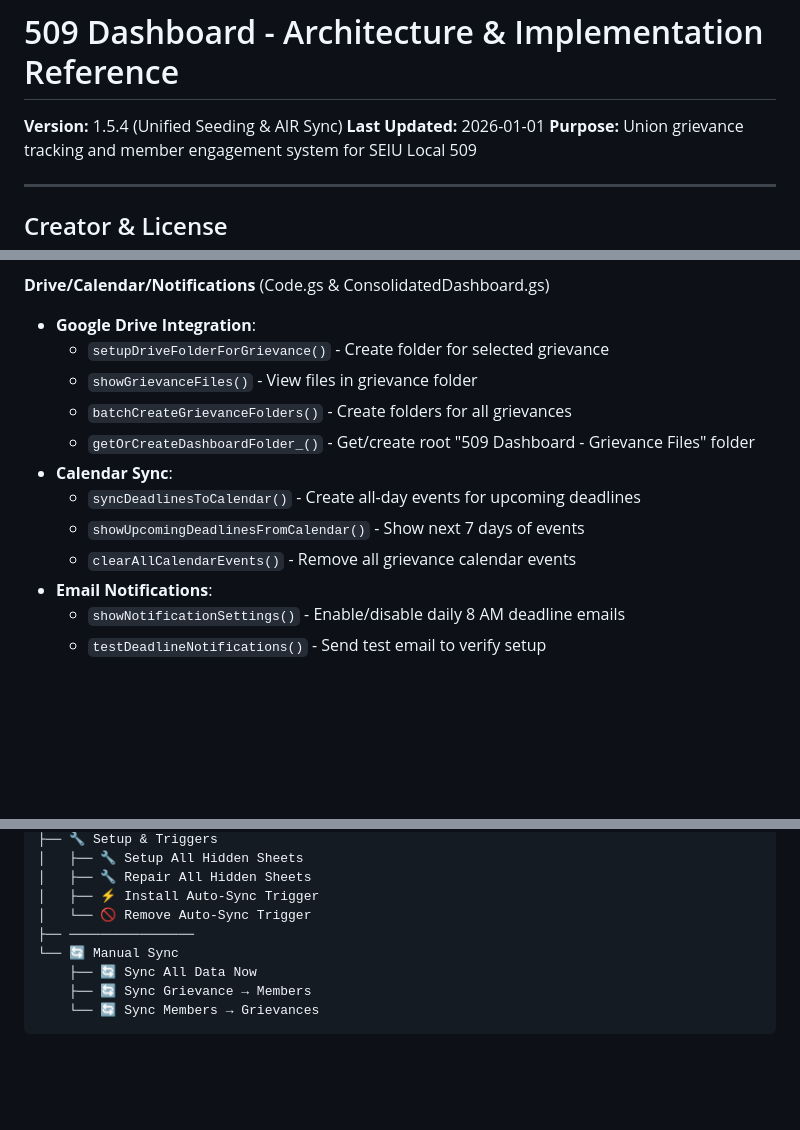
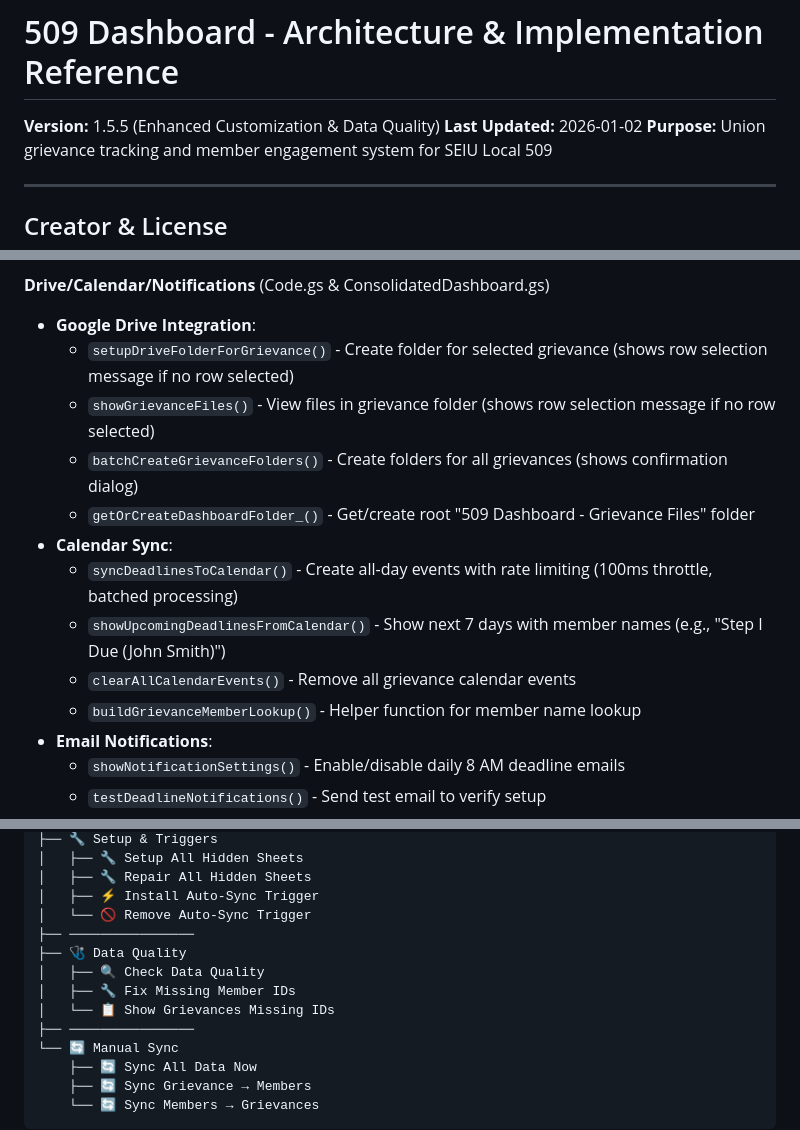
Before and after one commit to Woop91/509-dashboard-second, a Markdown page: AIR.md, 3 parts joined by grey strips. GitHub-like rendering; blank space fills up the shorter version.

```diff
--- a/AIR.md
+++ b/AIR.md
@@ -1,7 +1,7 @@
 # 509 Dashboard - Architecture & Implementation Reference
 
-**Version:** 1.5.4 (Unified Seeding & AIR Sync)
-**Last Updated:** 2026-01-01
+**Version:** 1.5.5 (Enhanced Customization & Data Quality)
+**Last Updated:** 2026-01-02
 **Purpose:** Union grievance tracking and member engagement system for SEIU Local 509
 
 ---
@@ -191,14 +200,15 @@
 
 **Drive/Calendar/Notifications** (Code.gs & ConsolidatedDashboard.gs)
 - **Google Drive Integration**:
-  - `setupDriveFolderForGrievance()` - Create folder for selected grievance
-  - `showGrievanceFiles()` - View files in grievance folder
-  - `batchCreateGrievanceFolders()` - Create folders for all grievances
+  - `setupDriveFolderForGrievance()` - Create folder for selected grievance (shows row selection message if no row selected)
+  - `showGrievanceFiles()` - View files in grievance folder (shows row selection message if no row selected)
+  - `batchCreateGrievanceFolders()` - Create folders for all grievances (shows confirmation dialog)
   - `getOrCreateDashboardFolder_()` - Get/create root "509 Dashboard - Grievance Files" folder
 - **Calendar Sync**:
-  - `syncDeadlinesToCalendar()` - Create all-day events for upcoming deadlines
-  - `showUpcomingDeadlinesFromCalendar()` - Show next 7 days of events
+  - `syncDeadlinesToCalendar()` - Create all-day events with rate limiting (100ms throttle, batched processing)
+  - `showUpcomingDeadlinesFromCalendar()` - Show next 7 days with member names (e.g., "Step I Due (John Smith)")
   - `clearAllCalendarEvents()` - Remove all grievance calendar events
+  - `buildGrievanceMemberLookup()` - Helper function for member name lookup
 - **Email Notifications**:
   - `showNotificationSettings()` - Enable/disable daily 8 AM deadline emails
   - `testDeadlineNotifications()` - Send test email to verify setup
@@ -629,6 +640,11 @@ Columns marked as **Multi-Select** support comma-separated values for multiple s
 │   ├── 🔧 Repair All Hidden Sheets
 │   ├── ⚡ Install Auto-Sync Trigger
 │   └── 🚫 Remove Auto-Sync Trigger
+├── ────────────────
+├── 🩺 Data Quality
+│   ├── 🔍 Check Data Quality
+│   ├── 🔧 Fix Missing Member IDs
+│   └── 📋 Show Grievances Missing IDs
 ├── ────────────────
 └── 🔄 Manual Sync
     ├── 🔄 Sync All Data Now
```
Also changed, not shown: other parts of AIR.md (+77 -9 lines).
